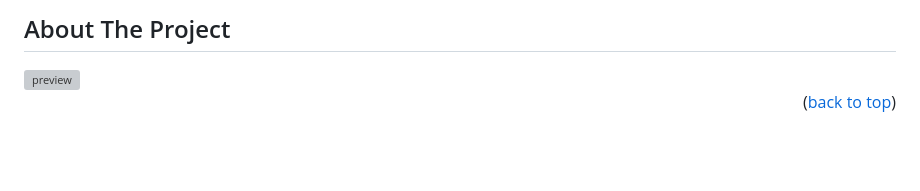
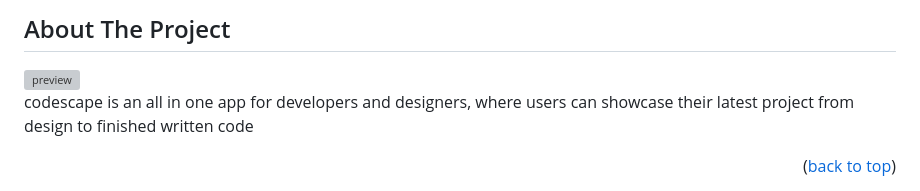
Before and after one commit to autumn-skylight/codescape.hannahcodes.co.uk, a Markdown page: README.md, the part around the change. Drawn GitHub-style; blank space fills up the shorter version; grey boxes are pictures that could not be loaded.

```diff
--- a/README.md
+++ b/README.md
@@ -76,6 +76,7 @@
 ## About The Project
 <img src="/assets/images/codescape.png" alt="preview" width="" height="">
 
+codescape is an all in one app for developers and designers, where users can showcase their latest project from design to finished written code
 <p align="right">(<a href="#readme-top">back to top</a>)</p>
 
 
```
